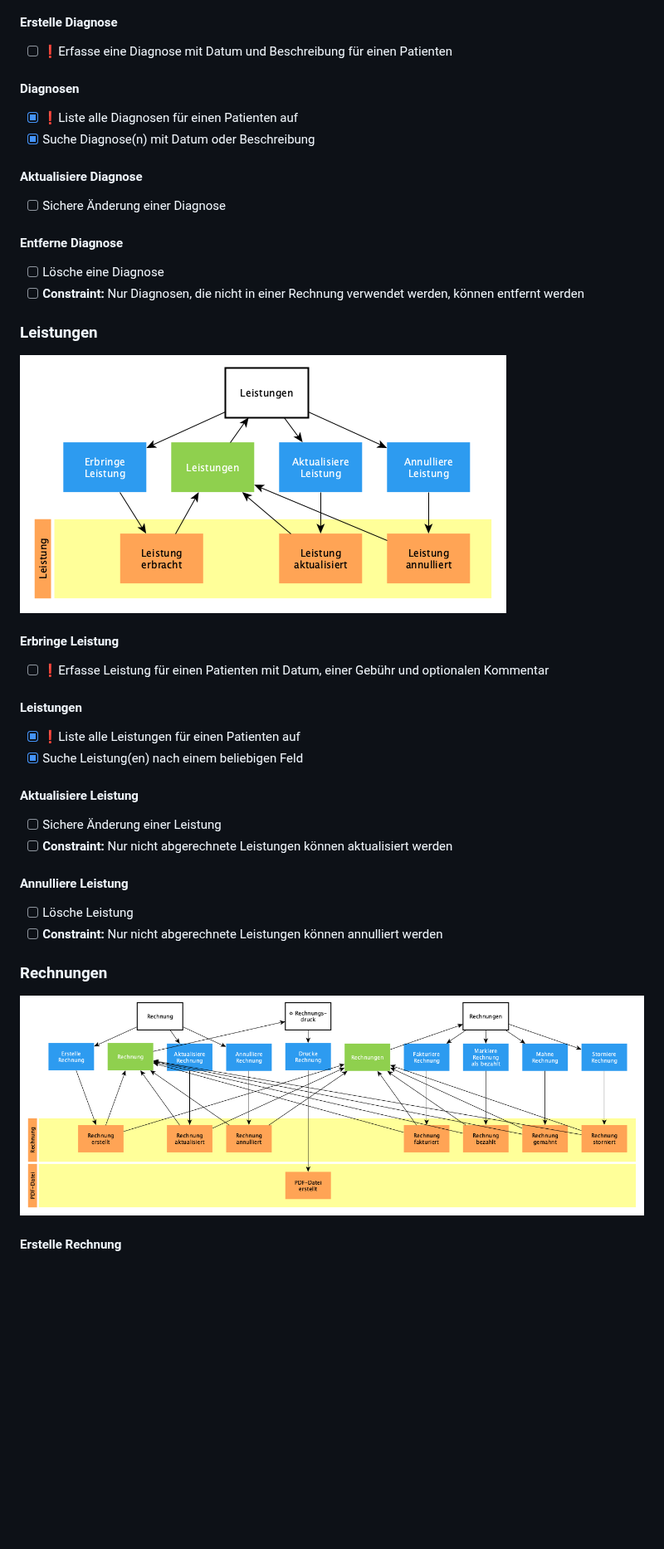
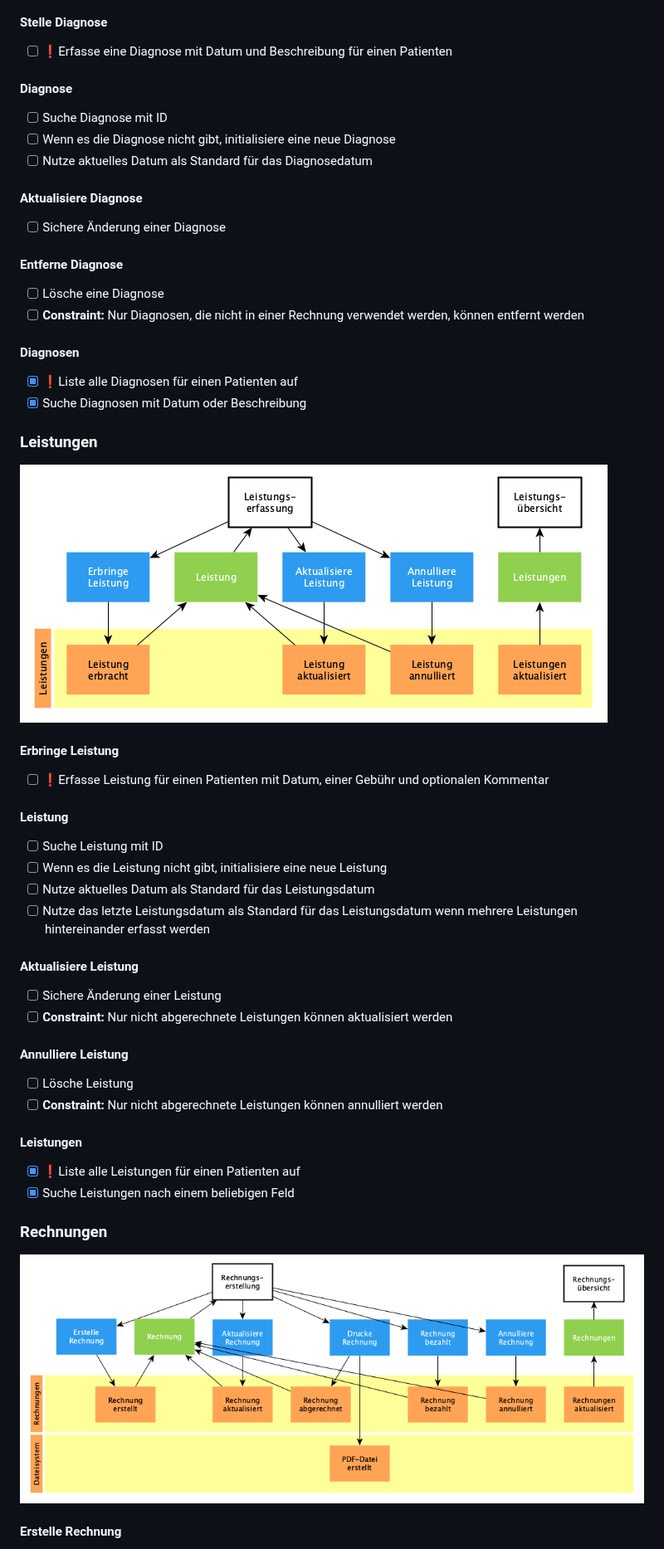
Before and after one commit to falkoschumann/naturheilpraxis, a Markdown page: doc/README.md, the part around one of its changes. Shown at 83% size. Rendered like a GitHub page; pictures changed too: doc/images/leistungen.png, doc/images/rechnungen.png; blank space fills up the shorter version.

```diff
--- a/doc/README.md
+++ b/doc/README.md
@@ -54,14 +56,15 @@ Storys für den MVP sind mit ❗ markiert.
 
 ![Diagnosen](images/diagnosen.png)
 
-#### Erstelle Diagnose
+#### Stelle Diagnose
 
 - [ ] ❗Erfasse eine Diagnose mit Datum und Beschreibung für einen Patienten
 
-#### Diagnosen
+#### Diagnose
 
-- [x] ❗Liste alle Diagnosen für einen Patienten auf
-- [x] Suche Diagnose(n) mit Datum oder Beschreibung
+- [ ] Suche Diagnose mit ID
+- [ ] Wenn es die Diagnose nicht gibt, initialisiere eine neue Diagnose
+- [ ] Nutze aktuelles Datum als Standard für das Diagnosedatum
 
 #### Aktualisiere Diagnose
 
@@ -73,6 +76,11 @@ Storys für den MVP sind mit ❗ markiert.
 - [ ] **Constraint:** Nur Diagnosen, die nicht in einer Rechnung verwendet
       werden, können entfernt werden
 
+#### Diagnosen
+
+- [x] ❗Liste alle Diagnosen für einen Patienten auf
+- [x] Suche Diagnosen mit Datum oder Beschreibung
+
 ### Leistungen
 
 ![Leistungen](images/leistungen.png)
@@ -82,10 +90,13 @@ Storys für den MVP sind mit ❗ markiert.
 - [ ] ❗Erfasse Leistung für einen Patienten mit Datum, einer Gebühr und
       optionalen Kommentar
 
-#### Leistungen
+#### Leistung
 
-- [x] ❗Liste alle Leistungen für einen Patienten auf
-- [x] Suche Leistung(en) nach einem beliebigen Feld
+- [ ] Suche Leistung mit ID
+- [ ] Wenn es die Leistung nicht gibt, initialisiere eine neue Leistung
+- [ ] Nutze aktuelles Datum als Standard für das Leistungsdatum
+- [ ] Nutze das letzte Leistungsdatum als Standard für das Leistungsdatum wenn
+      mehrere Leistungen hintereinander erfasst werden
 
 #### Aktualisiere Leistung
 
@@ -97,6 +108,11 @@ Storys für den MVP sind mit ❗ markiert.
 
 - [ ] Lösche Leistung
 - [ ] **Constraint:** Nur nicht abgerechnete Leistungen können annulliert werden
+
+#### Leistungen
+
+- [x] ❗Liste alle Leistungen für einen Patienten auf
+- [x] Suche Leistungen nach einem beliebigen Feld
 
 ### Rechnungen
 
```
Also changed, not shown: other parts of doc/README.md (+41 -63 lines), doc/images/diagnosen.png, doc/images/gebuehren.png, doc/images/patienten.png, 5 other files.
